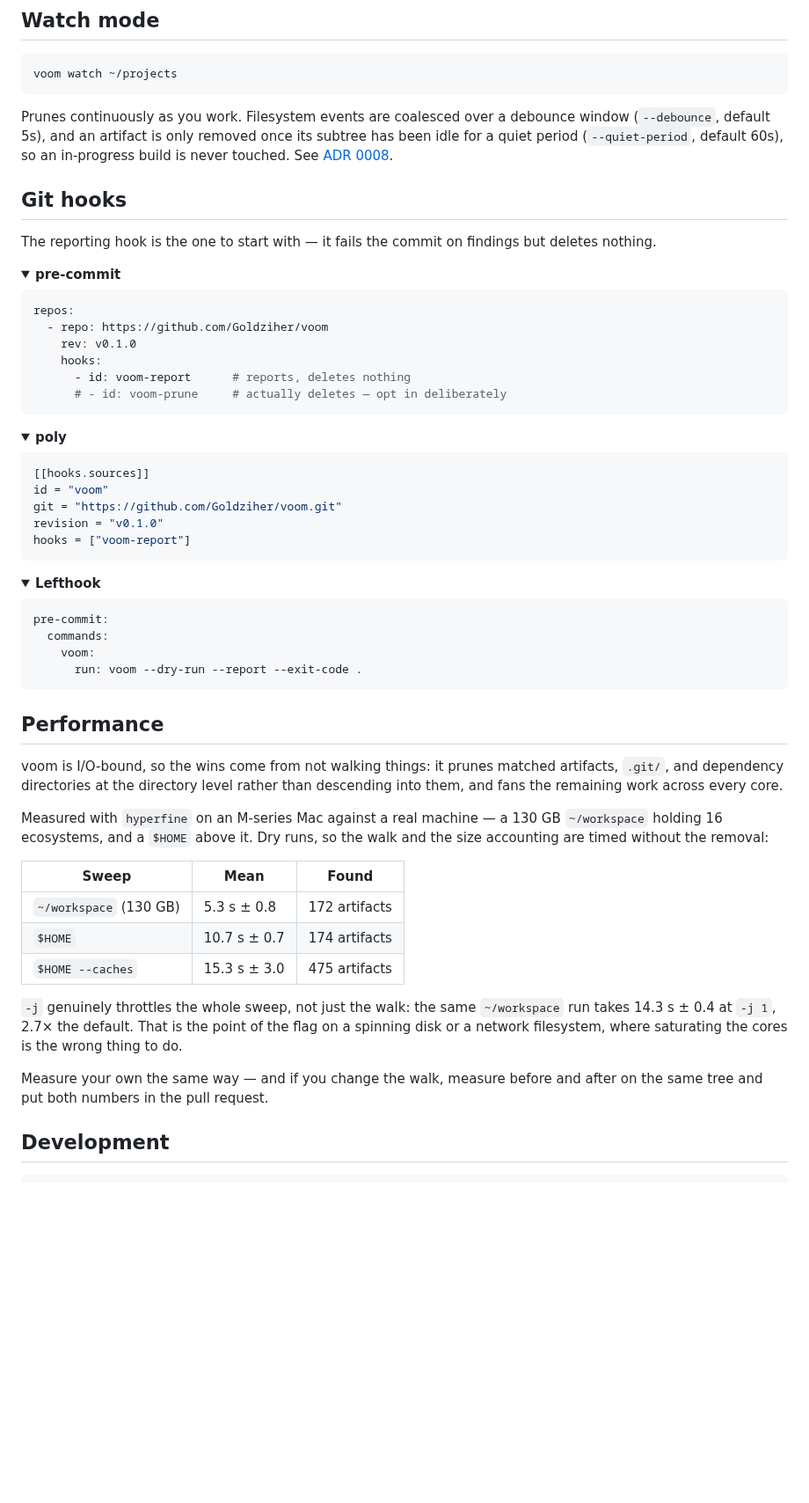
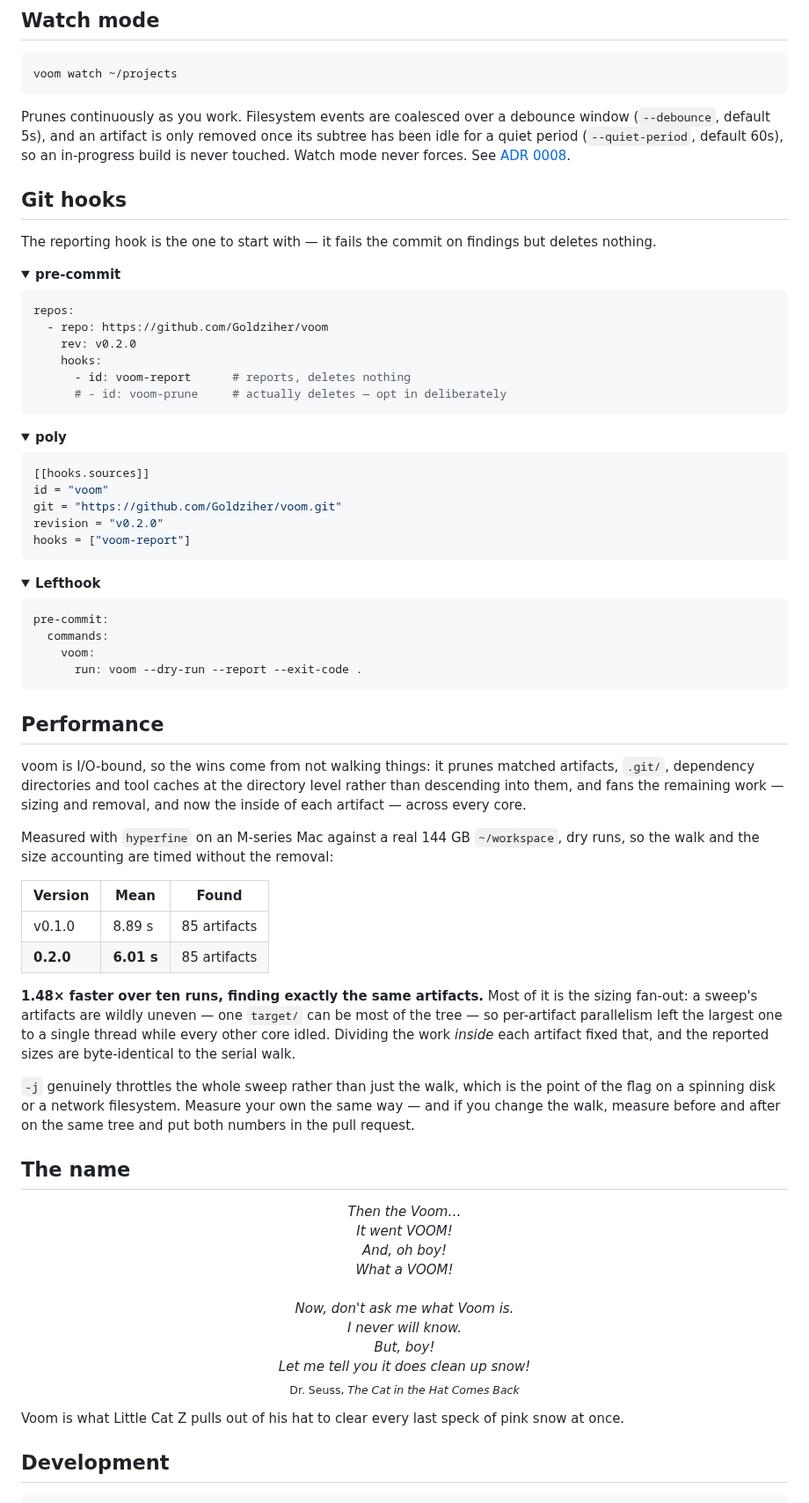
Before and after one commit to Goldziher/voom, a Markdown page: README.md, the part around one of its changes. Shown at 88% size. GitHub-like rendering; folded sections open; blank space fills up the shorter version.

````diff
--- a/README.md
+++ b/README.md
@@ -390,14 +395,13 @@ voom watch ~/projects
 ```
 
 Prunes continuously as you work. Filesystem events are coalesced over a debounce window
-(`--debounce`, default 5s), and an artifact is only removed once its subtree has been idle for
-a quiet period (`--quiet-period`, default 60s), so an in-progress build is never touched. See
-[ADR 0008](adrs/0008-watch-mode.md).
+(`--debounce`, default 5s), and an artifact is only removed once its subtree has been idle for a
+quiet period (`--quiet-period`, default 60s), so an in-progress build is never touched. Watch mode
+never forces. See [ADR 0008](adrs/0008-watch-mode.md).
 
 ## Git hooks
 
-The reporting hook is the one to start with — it fails the commit on findings but deletes
-nothing.
+The reporting hook is the one to start with — it fails the commit on findings but deletes nothing.
 
 <details>
 <summary><b>pre-commit</b></summary>
@@ -405,7 +409,7 @@ nothing.
 ```yaml
 repos:
   - repo: https://github.com/Goldziher/voom
-    rev: v0.1.0
+    rev: v0.2.0
     hooks:
       - id: voom-report      # reports, deletes nothing
       # - id: voom-prune     # actually deletes — opt in deliberately
@@ -420,7 +424,7 @@ repos:
 [[hooks.sources]]
 id = "voom"
 git = "https://github.com/Goldziher/voom.git"
-revision = "v0.1.0"
+revision = "v0.2.0"
 hooks = ["voom-report"]
 ```
 
@@ -440,26 +444,50 @@ pre-commit:
 
 ## Performance
 
-voom is I/O-bound, so the wins come from not walking things: it prunes matched artifacts,
-`.git/`, and dependency directories at the directory level rather than descending into them,
-and fans the remaining work across every core.
+voom is I/O-bound, so the wins come from not walking things: it prunes matched artifacts, `.git/`,
+dependency directories and tool caches at the directory level rather than descending into them, and
+fans the remaining work — sizing and removal, and now the inside of each artifact — across every
+core.
 
-Measured with `hyperfine` on an M-series Mac against a real machine — a 130 GB `~/workspace`
-holding 16 ecosystems, and a `$HOME` above it. Dry runs, so the walk and the size accounting
-are timed without the removal:
+Measured with `hyperfine` on an M-series Mac against a real 144 GB `~/workspace`, dry runs, so the
+walk and the size accounting are timed without the removal:
 
-| Sweep | Mean | Found |
+| Version | Mean | Found |
 | --- | --- | --- |
-| `~/workspace` (130 GB) | 5.3 s ± 0.8 | 172 artifacts |
-| `$HOME` | 10.7 s ± 0.7 | 174 artifacts |
-| `$HOME --caches` | 15.3 s ± 3.0 | 475 artifacts |
+| v0.1.0 | 8.89 s | 85 artifacts |
+| **0.2.0** | **6.01 s** | 85 artifacts |
 
-`-j` genuinely throttles the whole sweep, not just the walk: the same `~/workspace` run takes
-14.3 s ± 0.4 at `-j 1`, 2.7× the default. That is the point of the flag on a spinning disk or a
-network filesystem, where saturating the cores is the wrong thing to do.
+**1.48× faster over ten runs, finding exactly the same artifacts.** Most of it is the sizing
+fan-out: a sweep's artifacts are wildly uneven — one `target/` can be most of the tree — so
+per-artifact parallelism left the largest one to a single thread while every other core idled.
+Dividing the work *inside* each artifact fixed that, and the reported sizes are byte-identical to
+the serial walk.
 
-Measure your own the same way — and if you change the walk, measure before and after on the same
-tree and put both numbers in the pull request.
+`-j` genuinely throttles the whole sweep rather than just the walk, which is the point of the flag
+on a spinning disk or a network filesystem. Measure your own the same way — and if you change the
+walk, measure before and after on the same tree and put both numbers in the pull request.
+
+## The name
+
+<div align="center">
+
+<em>
+Then the Voom&hellip;<br>
+It went VOOM!<br>
+And, oh boy!<br>
+What a VOOM!<br>
+<br>
+Now, don't ask me what Voom is.<br>
+I never will know.<br>
+But, boy!<br>
+Let me tell you it does clean up snow!
+</em>
+
+<sub>Dr. Seuss, <em>The Cat in the Hat Comes Back</em></sub>
+
+</div>
+
+Voom is what Little Cat Z pulls out of his hat to clear every last speck of pink snow at once.
 
 ## Development
 
````
Also changed, not shown: other parts of README.md (+149 -144 lines), assets/demo.gif (added).
